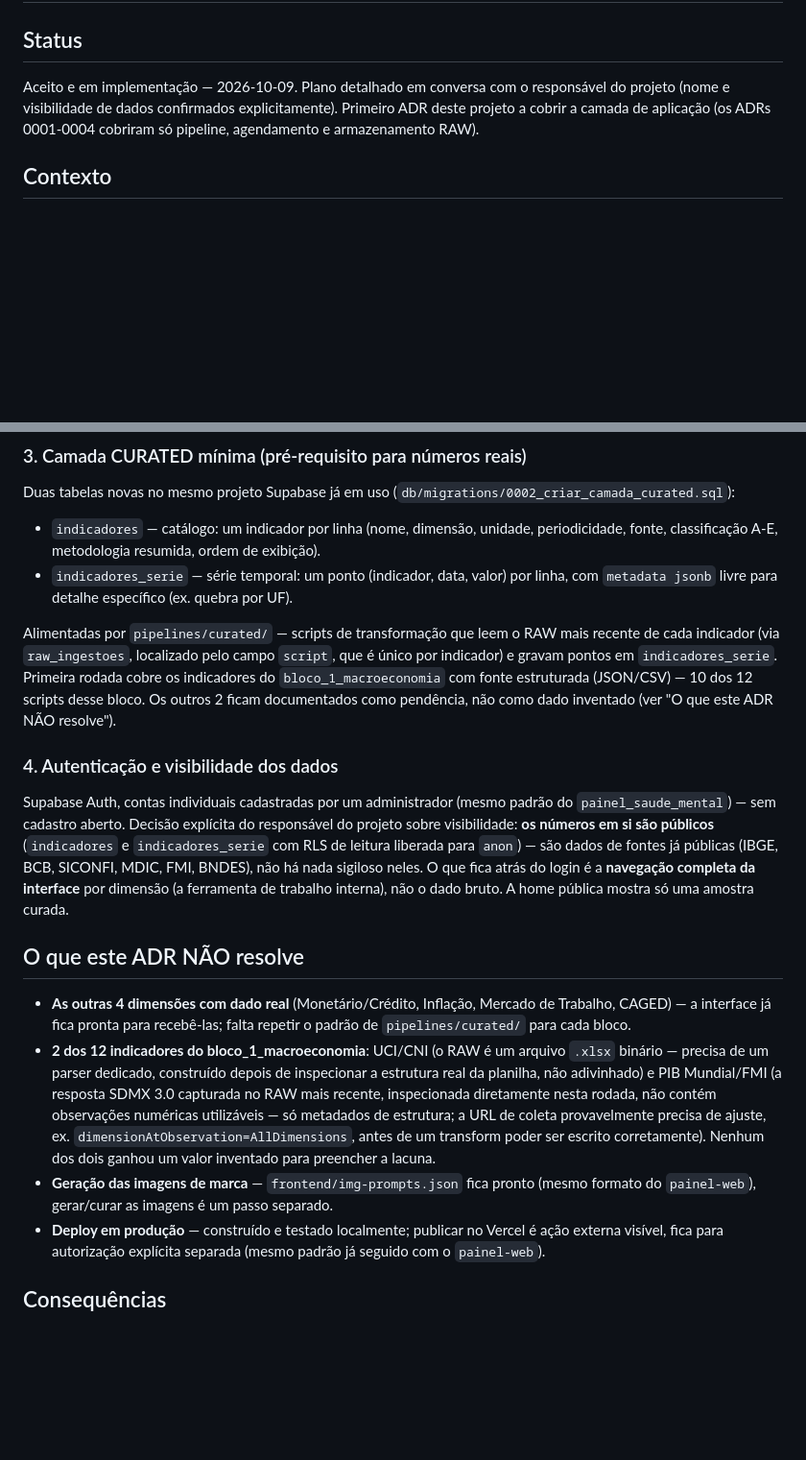
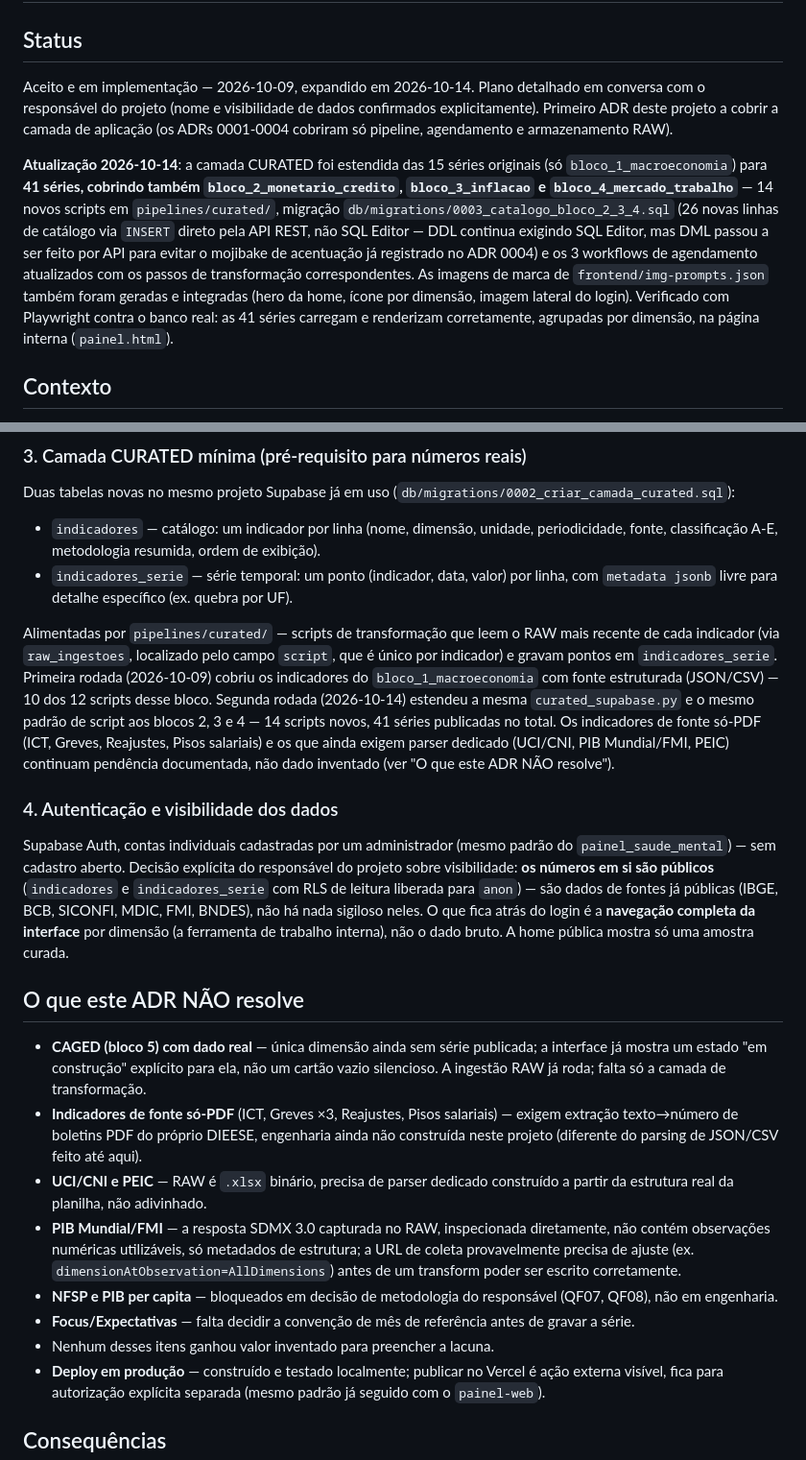
Before and after one commit to renatoarkos/dieese_conjuntura, a Markdown page: docs/08-decisoes-adr/0005-dieese-360-frontend-e-camada-curated.md, 2 parts joined by grey strips. Shown at 96% size. GitHub-like rendering; blank space fills up the shorter version.

Commit message:
docs: atualizar ESTADO_DO_PROJETO e ADR 0005 apos expansao curated blocos 2/3/4
Registra a migracao do projeto Supabase (zwyppnwwsuhevpjtgvqf ->
mygmpquzzxbbcekertrd), a expansao da camada curated de 15 para 41
series (blocos 1-4), o bug de rendimento_medio_real encontrado e
corrigido, a auditoria de cobertura contra o catalogo original e a
integracao das imagens de marca. Atualiza tambem as secoes de
decisoes abertas e proxima tarefa recomendada para refletir o estado
atual (push pendente, parser de PDF ainda nao construido, QF07/QF08
ainda bloqueando NFSP/PIB per capita).

Co-Authored-By: Claude Sonnet 5 <noreply@anthropic.com>

```diff
--- a/docs/08-decisoes-adr/0005-dieese-360-frontend-e-camada-curated.md
+++ b/docs/08-decisoes-adr/0005-dieese-360-frontend-e-camada-curated.md
@@ -2,10 +2,22 @@
 
 ## Status
 
-Aceito e em implementação — 2026-10-09. Plano detalhado em conversa com o responsável do
-projeto (nome e visibilidade de dados confirmados explicitamente). Primeiro ADR deste
-projeto a cobrir a camada de aplicação (os ADRs 0001-0004 cobriram só pipeline,
-agendamento e armazenamento RAW).
+Aceito e em implementação — 2026-10-09, expandido em 2026-10-14. Plano detalhado em
+conversa com o responsável do projeto (nome e visibilidade de dados confirmados
+explicitamente). Primeiro ADR deste projeto a cobrir a camada de aplicação (os ADRs
+0001-0004 cobriram só pipeline, agendamento e armazenamento RAW).
+
+**Atualização 2026-10-14**: a camada CURATED foi estendida das 15 séries originais
+(só `bloco_1_macroeconomia`) para **41 séries, cobrindo também `bloco_2_monetario_credito`,
+`bloco_3_inflacao` e `bloco_4_mercado_trabalho`** — 14 novos scripts em
+`pipelines/curated/`, migração `db/migrations/0003_catalogo_bloco_2_3_4.sql` (26 novas
+linhas de catálogo via `INSERT` direto pela API REST, não SQL Editor — DDL continua
+exigindo SQL Editor, mas DML passou a ser feito por API para evitar o mojibake de
+acentuação já registrado no ADR 0004) e os 3 workflows de agendamento atualizados com os
+passos de transformação correspondentes. As imagens de marca de `frontend/img-prompts.json`
+também foram geradas e integradas (hero da home, ícone por dimensão, imagem lateral do
+login). Verificado com Playwright contra o banco real: as 41 séries carregam e renderizam
+corretamente, agrupadas por dimensão, na página interna (`painel.html`).
 
 ## Contexto
 
@@ -53,10 +65,13 @@ Duas tabelas novas no mesmo projeto Supabase já em uso (`db/migrations/0002_cri
 
 Alimentadas por `pipelines/curated/` — scripts de transformação que leem o RAW mais
 recente de cada indicador (via `raw_ingestoes`, localizado pelo campo `script`, que é
-único por indicador) e gravam pontos em `indicadores_serie`. Primeira rodada cobre os
-indicadores do `bloco_1_macroeconomia` com fonte estruturada (JSON/CSV) — 10 dos 12
-scripts desse bloco. Os outros 2 ficam documentados como pendência, não como dado
-inventado (ver "O que este ADR NÃO resolve").
+único por indicador) e gravam pontos em `indicadores_serie`. Primeira rodada (2026-10-09)
+cobriu os indicadores do `bloco_1_macroeconomia` com fonte estruturada (JSON/CSV) — 10 dos
+12 scripts desse bloco. Segunda rodada (2026-10-14) estendeu a mesma `curated_supabase.py`
+e o mesmo padrão de script aos blocos 2, 3 e 4 — 14 scripts novos, 41 séries publicadas no
+total. Os indicadores de fonte só-PDF (ICT, Greves, Reajustes, Pisos salariais) e os que
+ainda exigem parser dedicado (UCI/CNI, PIB Mundial/FMI, PEIC) continuam pendência
+documentada, não dado inventado (ver "O que este ADR NÃO resolve").
 
 ### 4. Autenticação e visibilidade dos dados
 Supabase Auth, contas individuais cadastradas por um administrador (mesmo padrão do
@@ -69,19 +84,23 @@ trabalho interna), não o dado bruto. A home pública mostra só uma amostra cur
 
 ## O que este ADR NÃO resolve
 
-- **As outras 4 dimensões com dado real** (Monetário/Crédito, Inflação, Mercado de
-  Trabalho, CAGED) — a interface já fica pronta para recebê-las; falta repetir o padrão
-  de `pipelines/curated/` para cada bloco.
-- **2 dos 12 indicadores do bloco_1_macroeconomia**: UCI/CNI (o RAW é um arquivo `.xlsx`
-  binário — precisa de um parser dedicado, construído depois de inspecionar a estrutura
-  real da planilha, não adivinhado) e PIB Mundial/FMI (a resposta SDMX 3.0 capturada no
-  RAW mais recente, inspecionada diretamente nesta rodada, não contém observações
-  numéricas utilizáveis — só metadados de estrutura; a URL de coleta provavelmente
-  precisa de ajuste, ex. `dimensionAtObservation=AllDimensions`, antes de um transform
-  poder ser escrito corretamente). Nenhum dos dois ganhou um valor inventado para
-  preencher a lacuna.
-- **Geração das imagens de marca** — `frontend/img-prompts.json` fica pronto (mesmo
-  formato do `painel-web`), gerar/curar as imagens é um passo separado.
+- **CAGED (bloco 5) com dado real** — única dimensão ainda sem série publicada; a
+  interface já mostra um estado "em construção" explícito para ela, não um cartão vazio
+  silencioso. A ingestão RAW já roda; falta só a camada de transformação.
+- **Indicadores de fonte só-PDF** (ICT, Greves ×3, Reajustes, Pisos salariais) — exigem
+  extração texto→número de boletins PDF do próprio DIEESE, engenharia ainda não
+  construída neste projeto (diferente do parsing de JSON/CSV feito até aqui).
+- **UCI/CNI e PEIC** — RAW é `.xlsx` binário, precisa de parser dedicado construído a
+  partir da estrutura real da planilha, não adivinhado.
+- **PIB Mundial/FMI** — a resposta SDMX 3.0 capturada no RAW, inspecionada diretamente,
+  não contém observações numéricas utilizáveis, só metadados de estrutura; a URL de
+  coleta provavelmente precisa de ajuste (ex. `dimensionAtObservation=AllDimensions`)
+  antes de um transform poder ser escrito corretamente.
+- **NFSP e PIB per capita** — bloqueados em decisão de metodologia do responsável
+  (QF07, QF08), não em engenharia.
+- **Focus/Expectativas** — falta decidir a convenção de mês de referência antes de
+  gravar a série.
+- Nenhum desses itens ganhou valor inventado para preencher a lacuna.
 - **Deploy em produção** — construído e testado localmente; publicar no Vercel é ação
   externa visível, fica para autorização explícita separada (mesmo padrão já seguido
   com o `painel-web`).
```
Also changed, not shown: docs/00-visao-geral/ESTADO_DO_PROJETO.md (+4 -3 lines).
